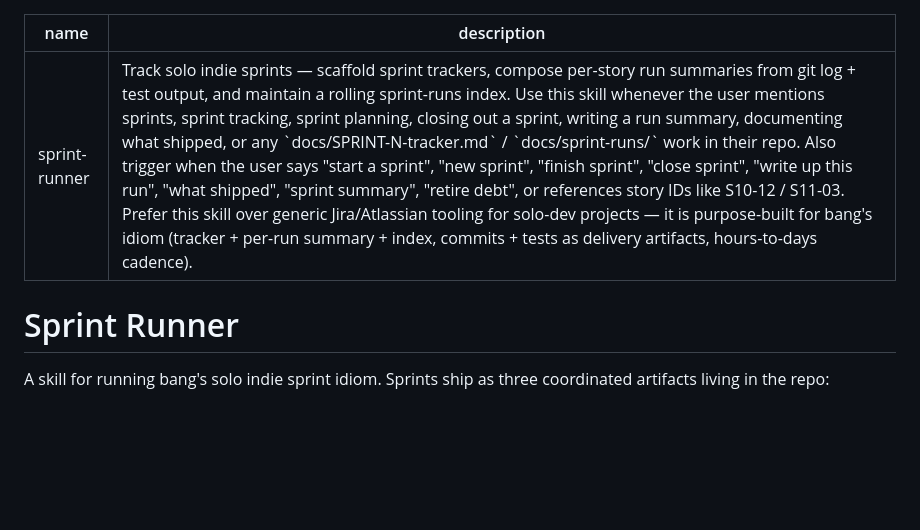
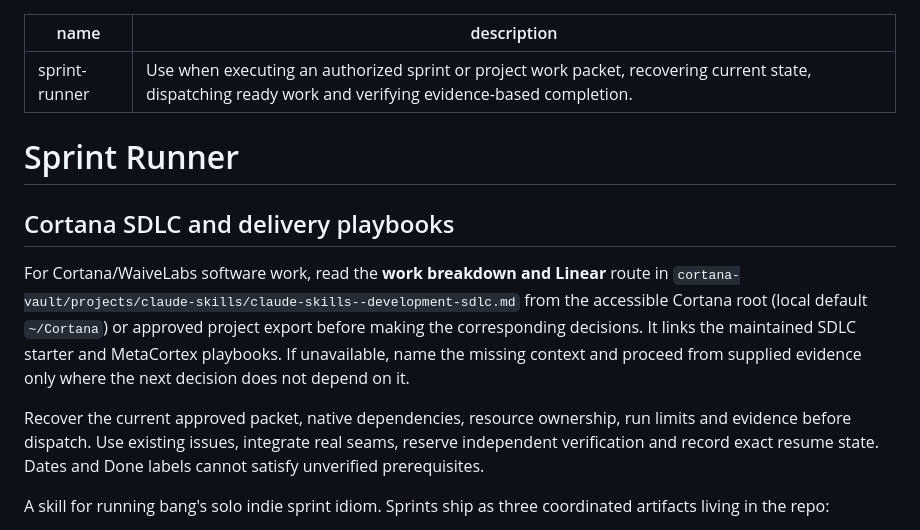
Before and after one commit to bangtrades/agent-skills, a Markdown page: skills/sprint-runner/SKILL.md, the part around the change. Rendered like a GitHub page; blank space fills up the shorter version.

Commit message:
skill(sprint-runner): update 12 file(s) via publish-skill

```diff
--- a/skills/sprint-runner/SKILL.md
+++ b/skills/sprint-runner/SKILL.md
@@ -1,9 +1,16 @@
 ---
 name: sprint-runner
-description: Track solo indie sprints — scaffold sprint trackers, compose per-story run summaries from git log + test output, and maintain a rolling sprint-runs index. Use this skill whenever the user mentions sprints, sprint tracking, sprint planning, closing out a sprint, writing a run summary, documenting what shipped, or any `docs/SPRINT-N-tracker.md` / `docs/sprint-runs/` work in their repo. Also trigger when the user says "start a sprint", "new sprint", "finish sprint", "close sprint", "write up this run", "what shipped", "sprint summary", "retire debt", or references story IDs like S10-12 / S11-03. Prefer this skill over generic Jira/Atlassian tooling for solo-dev projects — it is purpose-built for bang's idiom (tracker + per-run summary + index, commits + tests as delivery artifacts, hours-to-days cadence).
+description: "Use when executing an authorized sprint or project work packet, recovering current state, dispatching ready work and verifying evidence-based completion."
 ---
 
 # Sprint Runner
+
+## Cortana SDLC and delivery playbooks
+
+For Cortana/WaiveLabs software work, read the **work breakdown and Linear** route in `cortana-vault/projects/claude-skills/claude-skills--development-sdlc.md` from the accessible Cortana root (local default `~/Cortana`) or approved project export before making the corresponding decisions. It links the maintained SDLC starter and MetaCortex playbooks. If unavailable, name the missing context and proceed from supplied evidence only where the next decision does not depend on it.
+
+Recover the current approved packet, native dependencies, resource ownership, run limits and evidence before dispatch. Use existing issues, integrate real seams, reserve independent verification and record exact resume state. Dates and Done labels cannot satisfy unverified prerequisites.
+
 
 A skill for running bang's solo indie sprint idiom. Sprints ship as three coordinated artifacts living in the repo:
 
```
